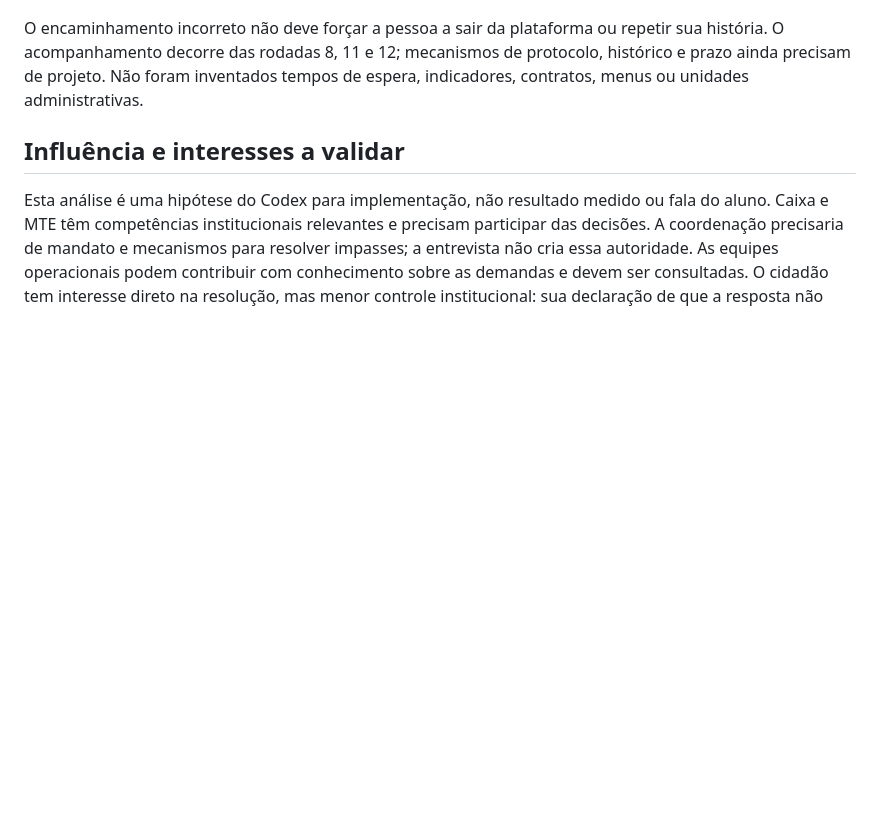
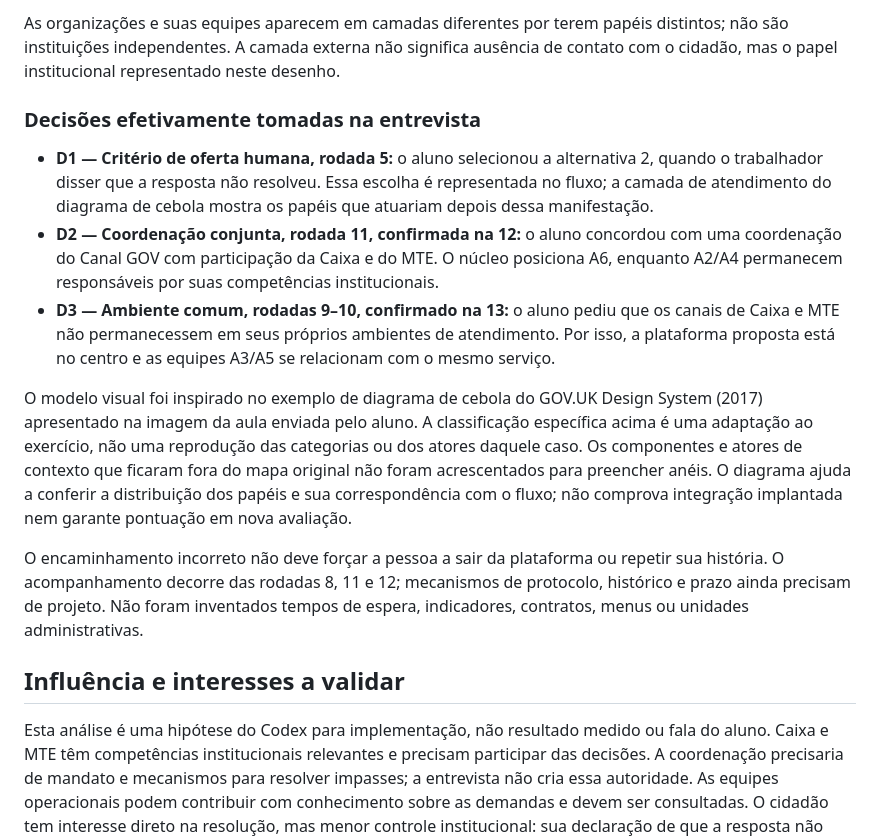
Before and after one commit to lon1974-boop/exercicio-2.1-ura-caixa, a Markdown page: C_mapa_atores.md, the part around one of its changes. GitHub-like rendering; blank space fills up the shorter version.

```diff
--- a/C_mapa_atores.md
+++ b/C_mapa_atores.md
@@ -73,3 +87,13 @@ flowchart LR
+As organizações e suas equipes aparecem em camadas diferentes por terem papéis distintos; não são instituições independentes. A camada externa não significa ausência de contato com o cidadão, mas o papel institucional representado neste desenho.
+
+### Decisões efetivamente tomadas na entrevista
+
+- **D1 — Critério de oferta humana, rodada 5:** o aluno selecionou a alternativa 2, quando o trabalhador disser que a resposta não resolveu. Essa escolha é representada no fluxo; a camada de atendimento do diagrama de cebola mostra os papéis que atuariam depois dessa manifestação.
+- **D2 — Coordenação conjunta, rodada 11, confirmada na 12:** o aluno concordou com uma coordenação do Canal GOV com participação da Caixa e do MTE. O núcleo posiciona A6, enquanto A2/A4 permanecem responsáveis por suas competências institucionais.
+- **D3 — Ambiente comum, rodadas 9–10, confirmado na 13:** o aluno pediu que os canais de Caixa e MTE não permanecessem em seus próprios ambientes de atendimento. Por isso, a plataforma proposta está no centro e as equipes A3/A5 se relacionam com o mesmo serviço.
+
+O modelo visual foi inspirado no exemplo de diagrama de cebola do GOV.UK Design System (2017) apresentado na imagem da aula enviada pelo aluno. A classificação específica acima é uma adaptação ao exercício, não uma reprodução das categorias ou dos atores daquele caso. Os componentes e atores de contexto que ficaram fora do mapa original não foram acrescentados para preencher anéis. O diagrama ajuda a conferir a distribuição dos papéis e sua correspondência com o fluxo; não comprova integração implantada nem garante pontuação em nova avaliação.
+
 O encaminhamento incorreto não deve forçar a pessoa a sair da plataforma ou repetir sua história. O acompanhamento decorre das rodadas 8, 11 e 12; mecanismos de protocolo, histórico e prazo ainda precisam de projeto. Não foram inventados tempos de espera, indicadores, contratos, menus ou unidades administrativas.
 
 ## Influência e interesses a validar
```
Also changed, not shown: other parts of C_mapa_atores.md (+14 -0 lines), assets/diagrama-cebola-canal-gov.png (added), 1 other file.
